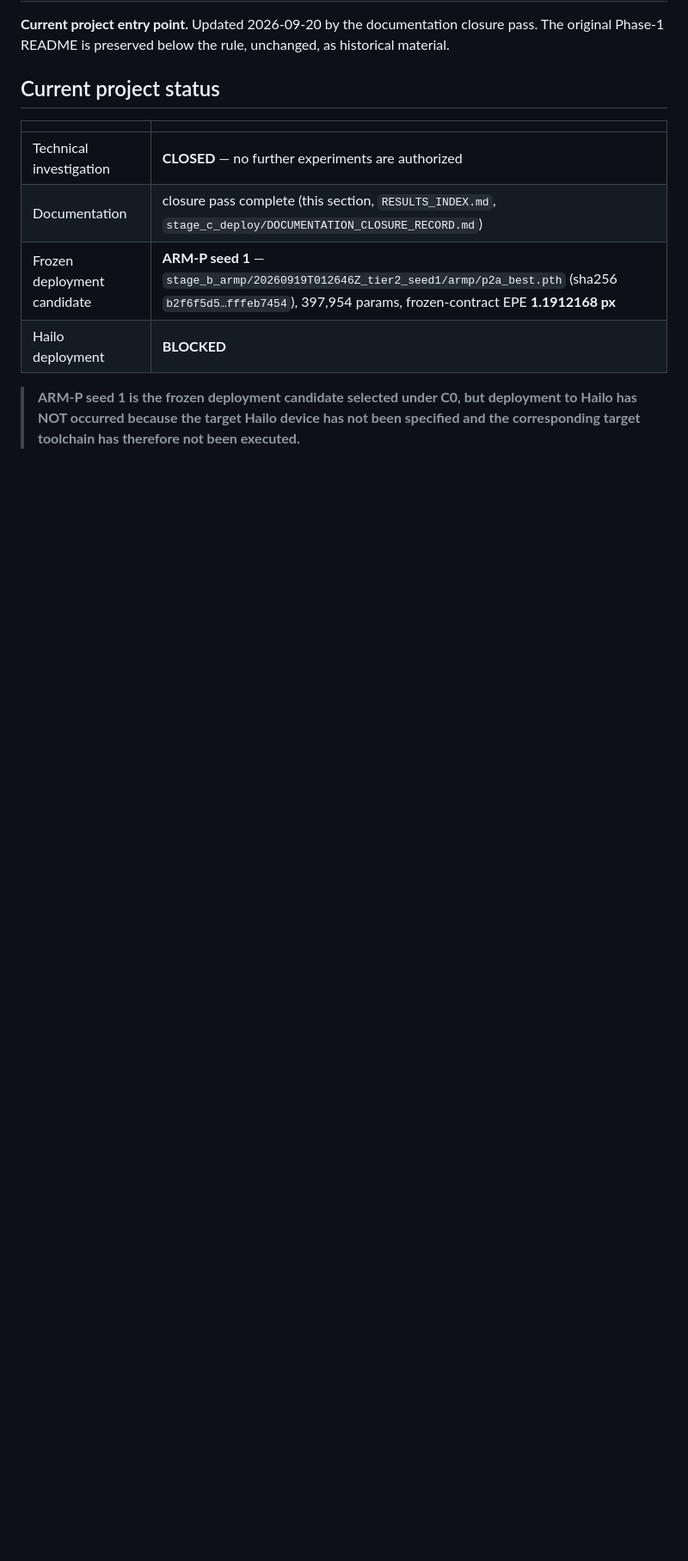
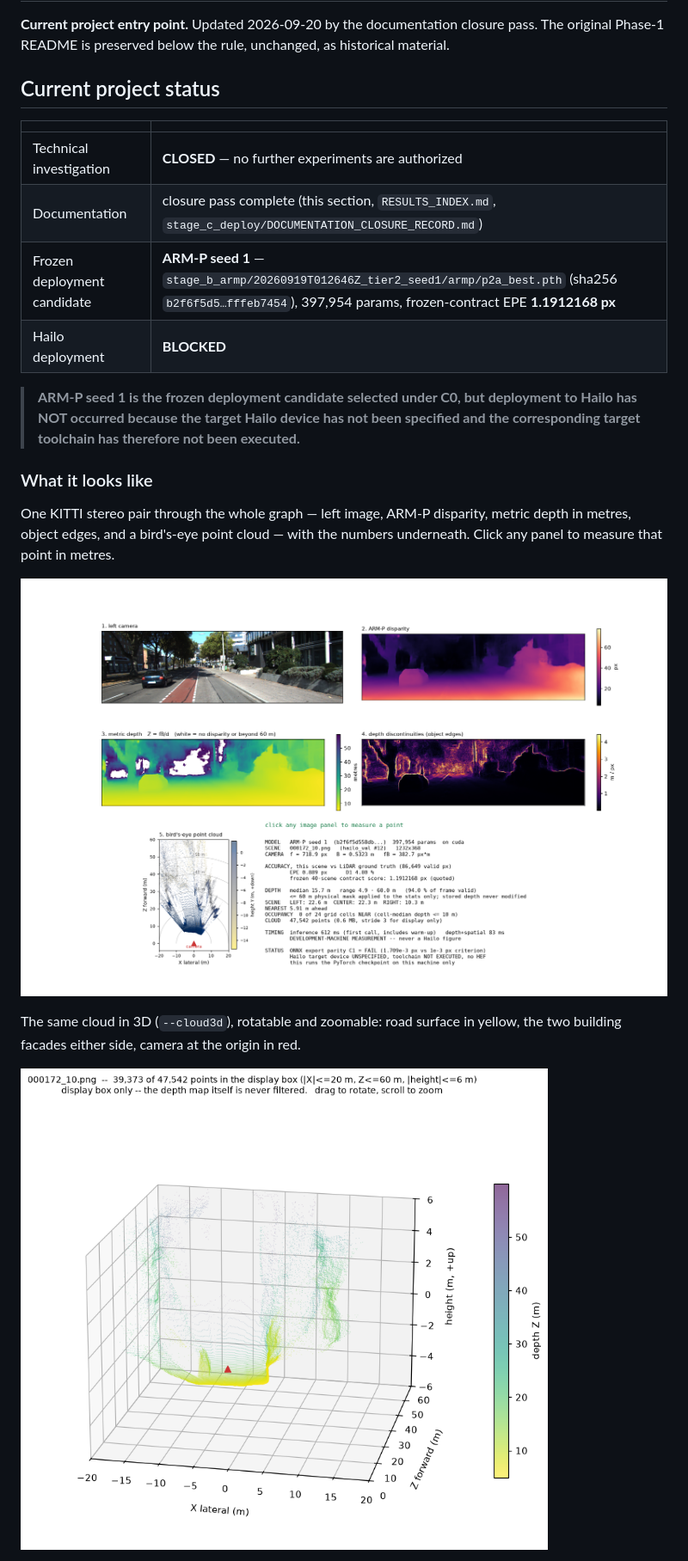
Before and after one commit to Vishnu-3727/stereo-depth-vision, a Markdown page: README.md, the part around one of its changes. Shown at 86% size. Rendered like a GitHub page; pictures changed too: docs/images/demo_city.png (added), docs/images/demo_city_cloud3d.png (added); blank space fills up the shorter version.

```diff
--- a/README.md
+++ b/README.md
@@ -15,3 +15,17 @@ The original Phase-1 README is preserved below the rule, unchanged, as historica
 > **ARM-P seed 1 is the frozen deployment candidate selected under C0, but deployment to Hailo
 > has NOT occurred because the target Hailo device has not been specified and the corresponding
 > target toolchain has therefore not been executed.**
+
+### What it looks like
+
+One KITTI stereo pair through the whole graph — left image, ARM-P disparity, metric depth in
+metres, object edges, and a bird's-eye point cloud — with the numbers underneath. Click any
+panel to measure that point in metres.
+
+![Pipeline demo, city scene](docs/images/demo_city.png)
+
+The same cloud in 3D (`--cloud3d`), rotatable and zoomable: road surface in yellow, the two
+building facades either side, camera at the origin in red.
+
+![3D point cloud](docs/images/demo_city_cloud3d.png)
+
```
Also changed, not shown: other parts of README.md (+7 -0 lines), stage_c_deploy/demo/README.md (+2 -0 lines), docs/images/demo_highway.png (added), 1 other file.
